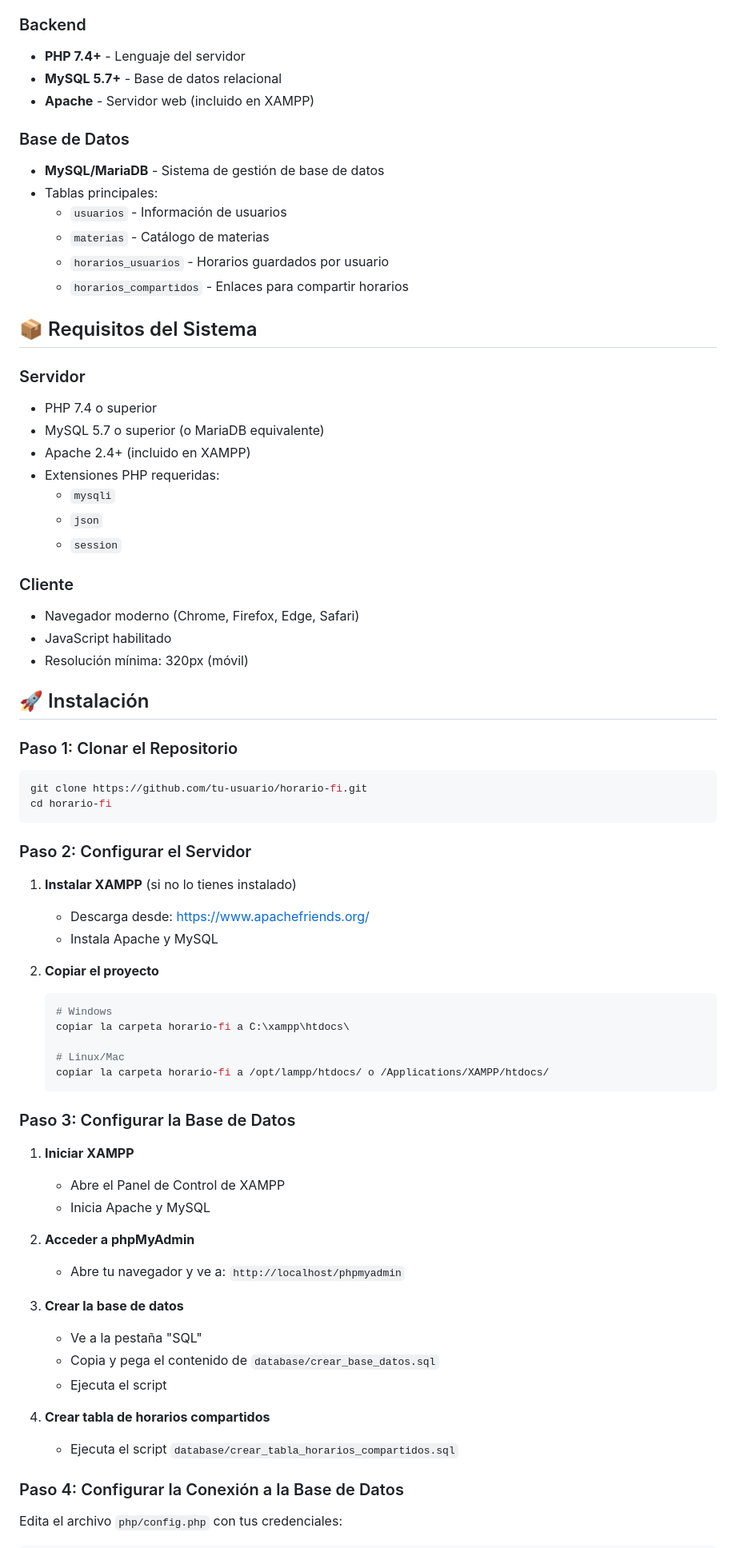
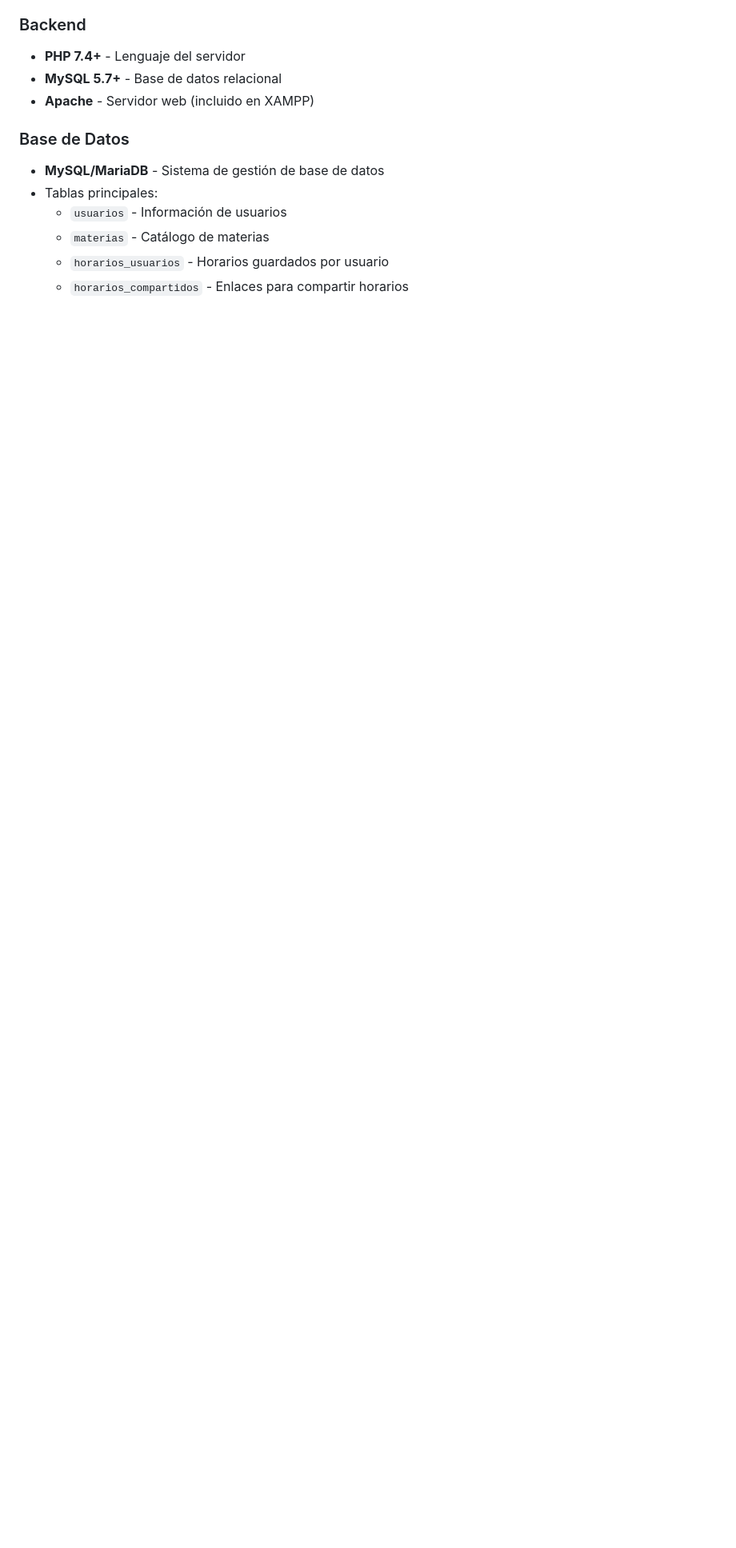
Before and after one commit to diegoesr/HorarioFI, a Markdown page: README.md, the part around one of its changes. Shown at 80% size. Drawn GitHub-style; blank space fills up the shorter version.

Commit message:
Actualización del README

````diff
--- a/README.md
+++ b/README.md
@@ -89,65 +68,3 @@ Sistema web para la gestión de horarios escolares de la Facultad de Ingeniería
   - `materias` - Catálogo de materias
   - `horarios_usuarios` - Horarios guardados por usuario
   - `horarios_compartidos` - Enlaces para compartir horarios
-
-## 📦 Requisitos del Sistema
-
-### Servidor
-- PHP 7.4 o superior
-- MySQL 5.7 o superior (o MariaDB equivalente)
-- Apache 2.4+ (incluido en XAMPP)
-- Extensiones PHP requeridas:
-  - `mysqli`
-  - `json`
-  - `session`
-
-### Cliente
-- Navegador moderno (Chrome, Firefox, Edge, Safari)
-- JavaScript habilitado
-- Resolución mínima: 320px (móvil)
-
-## 🚀 Instalación
-
-### Paso 1: Clonar el Repositorio
-
-```bash
-git clone https://github.com/tu-usuario/horario-fi.git
-cd horario-fi
-```
-
-### Paso 2: Configurar el Servidor
-
-1. **Instalar XAMPP** (si no lo tienes instalado)
-   - Descarga desde: https://www.apachefriends.org/
-   - Instala Apache y MySQL
-
-2. **Copiar el proyecto**
-   ```bash
-   # Windows
-   copiar la carpeta horario-fi a C:\xampp\htdocs\
-
-   # Linux/Mac
-   copiar la carpeta horario-fi a /opt/lampp/htdocs/ o /Applications/XAMPP/htdocs/
-   ```
-
-### Paso 3: Configurar la Base de Datos
-
-1. **Iniciar XAMPP**
-   - Abre el Panel de Control de XAMPP
-   - Inicia Apache y MySQL
-
-2. **Acceder a phpMyAdmin**
-   - Abre tu navegador y ve a: `http://localhost/phpmyadmin`
-
-3. **Crear la base de datos**
-   - Ve a la pestaña "SQL"
-   - Copia y pega el contenido de `database/crear_base_datos.sql`
-   - Ejecuta el script
-
-4. **Crear tabla de horarios compartidos**
-   - Ejecuta el script `database/crear_tabla_horarios_compartidos.sql`
-
-### Paso 4: Configurar la Conexión a la Base de Datos
-
-Edita el archivo `php/config.php` con tus credenciales:
-
````
Also changed, not shown: other parts of README.md (+2 -143 lines), GUIA_GITHUB.md (deleted, +0 -214 lines), INSTRUCCIONES.md (added, +159 -0 lines).
